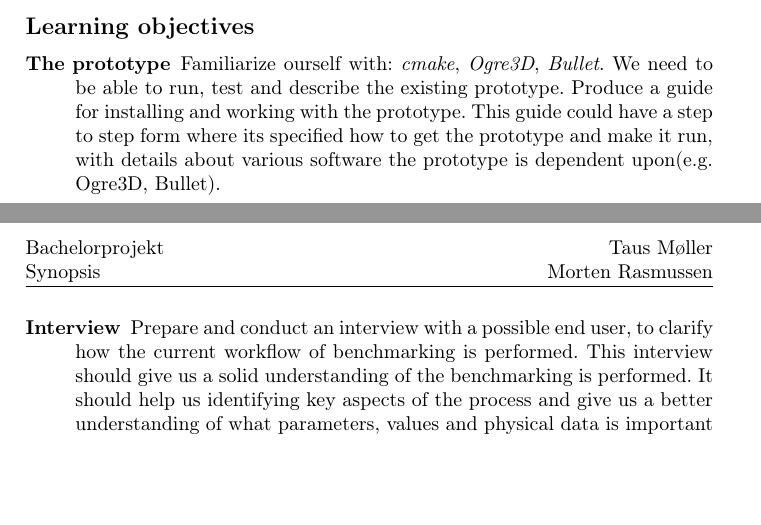
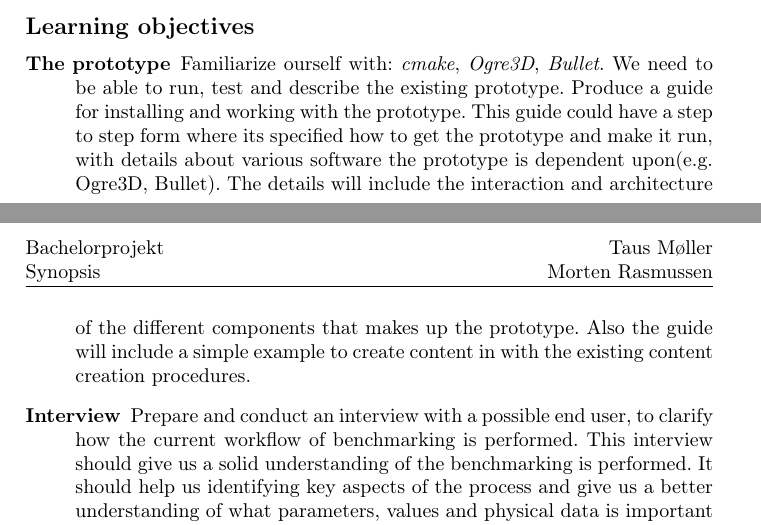
Before and after one commit to mobr/IRB-Simulation-Bachelor, a LaTeX document (documents/synopsis.tex): two parts of pages 1 and 2 of 3, joined at a grey line, cut so that both start at the same text, the shorter picture padded with empty space. Compiled offline with pdfLaTeX.

Commit message:
Mere mere

```diff
--- a/documents/synopsis.tex
+++ b/documents/synopsis.tex
@@ -68,6 +68,9 @@ and a better benchmarking tool. These complex scenarios will contribute to a mor
 			Produce a guide for installing and working with the prototype. This guide could have a step to step form
 			where its specified how to get the prototype and make it run, with details
 			about various software the prototype is dependent upon(e.g. Ogre3D, Bullet).
+			The details will include the interaction and architecture of the different components that
+			makes up the prototype. Also the guide will include a simple example to create content in with the
+			existing content creation procedures.
 
 \item[Interview] Prepare and conduct an interview with a possible end user, to clarify how the current workflow of benchmarking is performed.
  		This interview should give us a solid understanding of the benchmarking is performed. It should help us
```
